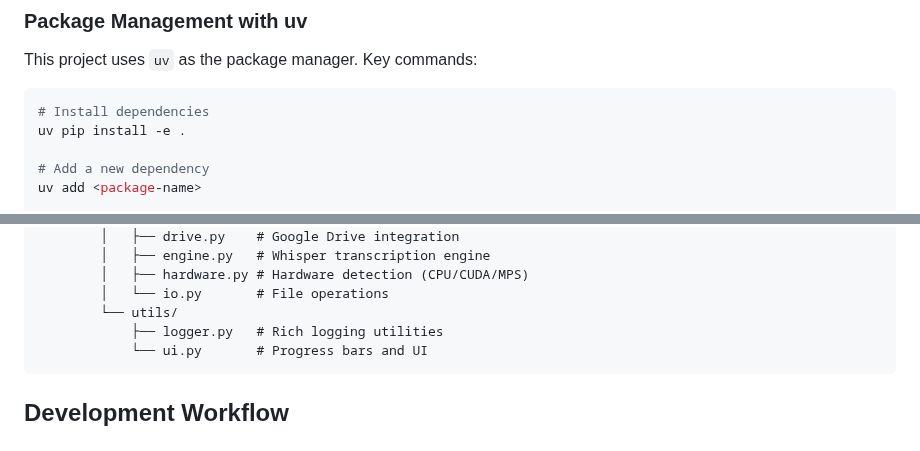
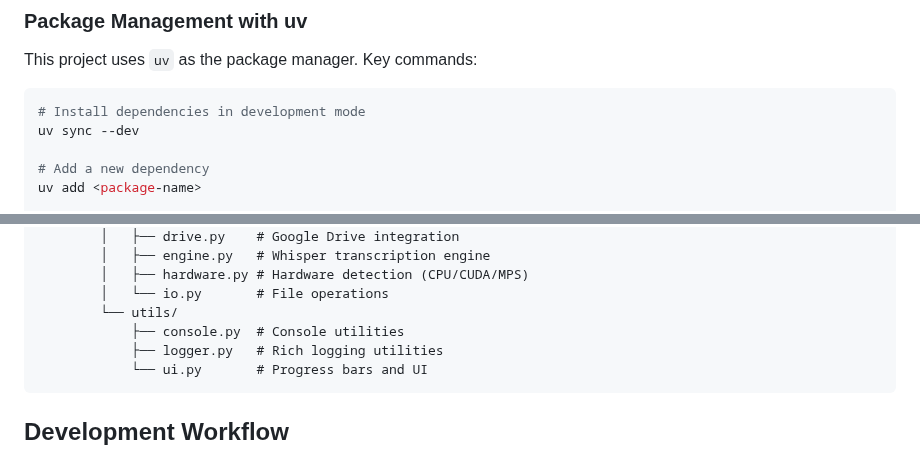
Before and after one commit to FredDsR/arandu, a Markdown page: .github/copilot-instructions.md, 2 parts joined by grey strips. Rendered like a GitHub page.

Commit message:
Update Copilot instructions: fix uv command and add console.py to structure
Co-authored-by: FredDsR <41489925+FredDsR@users.noreply.github.com>

````diff
--- a/.github/copilot-instructions.md
+++ b/.github/copilot-instructions.md
@@ -26,8 +26,8 @@ G-Transcriber is an automated transcription system for media files stored in Goo
 This project uses `uv` as the package manager. Key commands:
 
 ```bash
-# Install dependencies
-uv pip install -e .
+# Install dependencies in development mode
+uv sync --dev
 
 # Add a new dependency
 uv add <package-name>
@@ -100,6 +100,7 @@ gtranscriber/
         │   ├── hardware.py # Hardware detection (CPU/CUDA/MPS)
         │   └── io.py       # File operations
         └── utils/
+            ├── console.py  # Console utilities
             ├── logger.py   # Rich logging utilities
             └── ui.py       # Progress bars and UI
 ```
````
